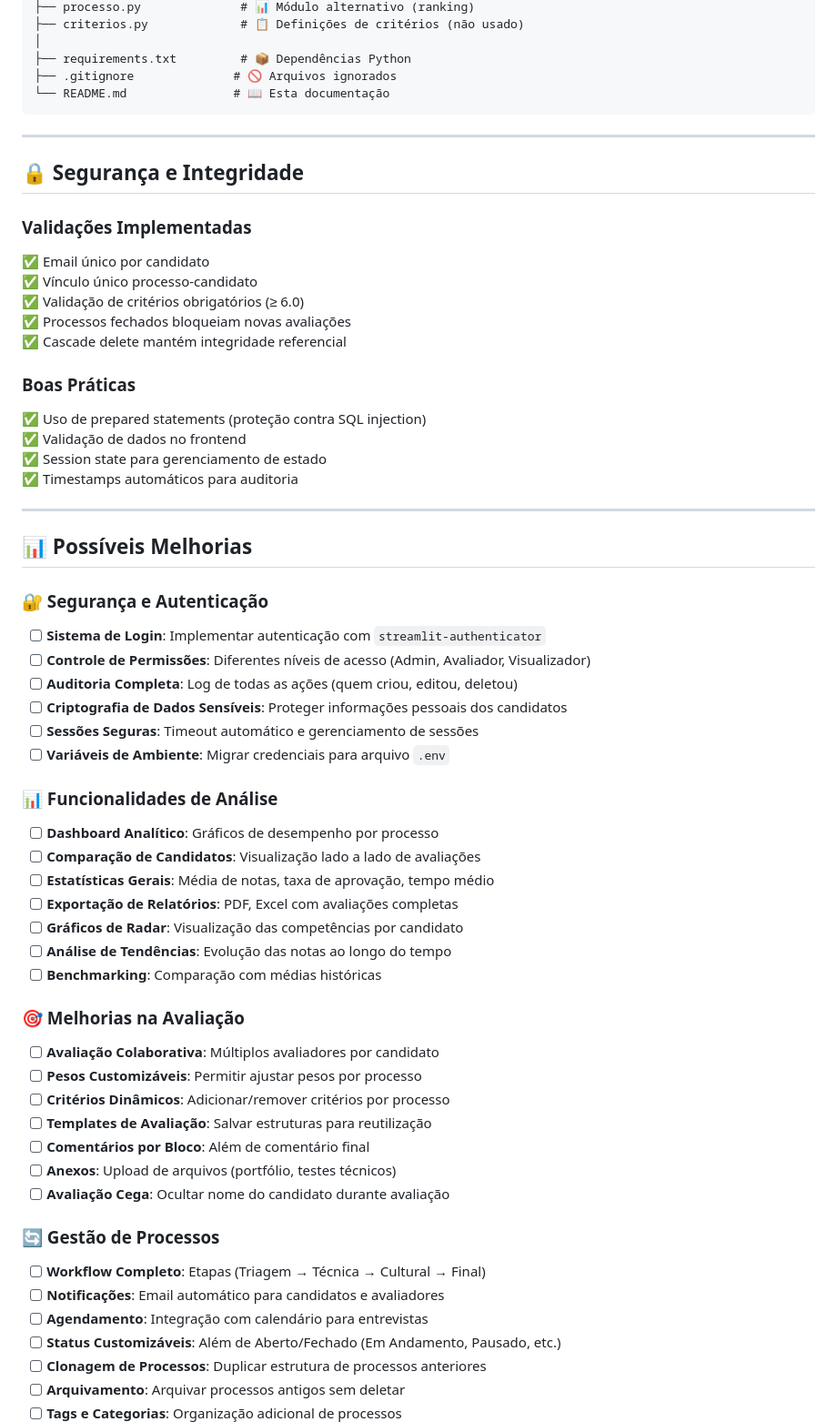
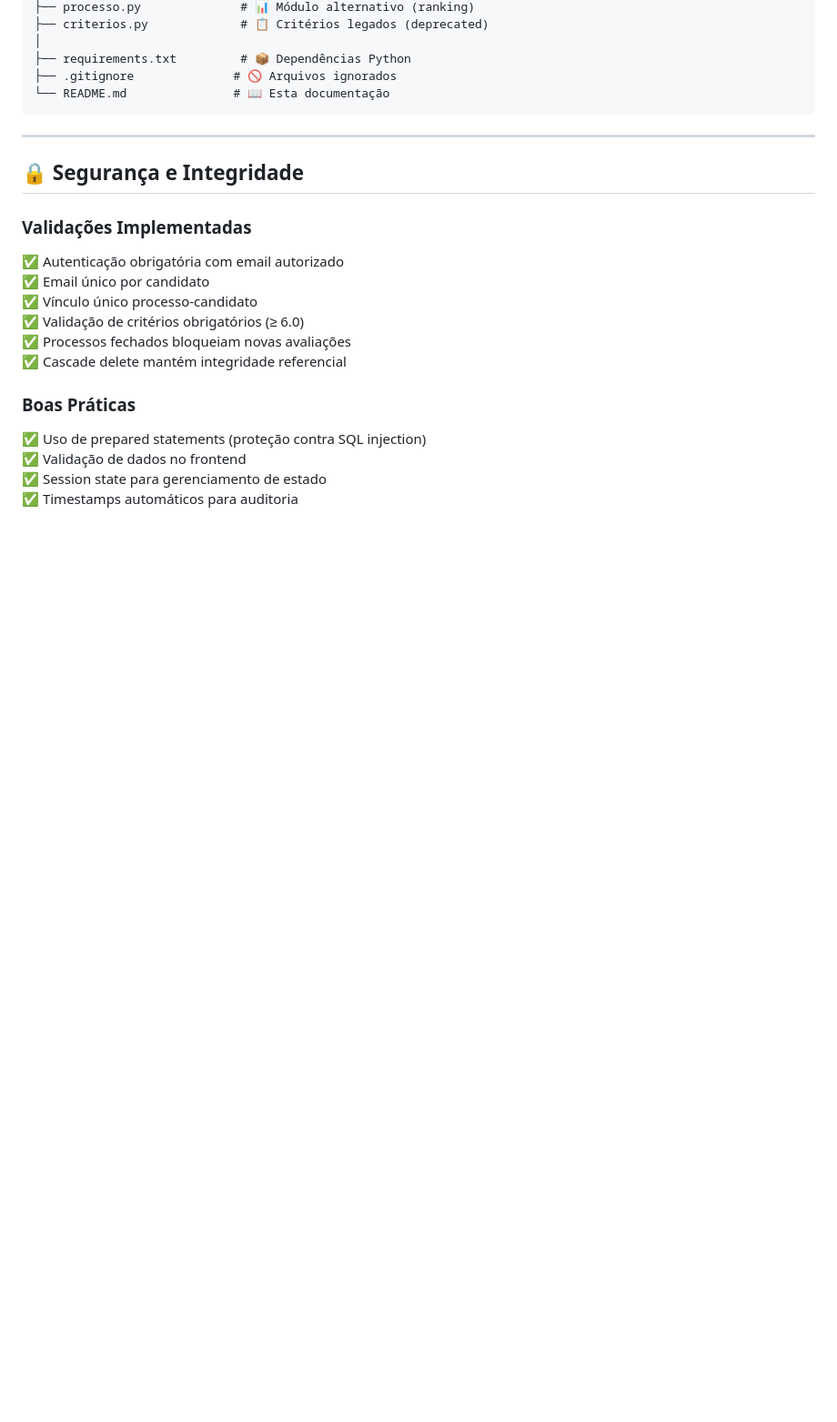
Before and after one commit to Raii-Azevedo/AE_Evaluation, a Markdown page: README.md, the part around one of its changes. Shown at 91% size. Rendered like a GitHub page; blank space fills up the shorter version.

```diff
--- a/README.md
+++ b/README.md
@@ -395,5 +474,5 @@ AE_Evaluation/
 ├── processo.py              # 📊 Módulo alternativo (ranking)
-├── criterios.py             # 📋 Definições de critérios (não usado)
+├── criterios.py             # 📋 Critérios legados (deprecated)
 │
 ├── requirements.txt         # 📦 Dependências Python
 ├── .gitignore              # 🚫 Arquivos ignorados
@@ -405,6 +484,7 @@ AE_Evaluation/
 ## 🔒 Segurança e Integridade
 
 ### Validações Implementadas
+✅ Autenticação obrigatória com email autorizado
 ✅ Email único por candidato
 ✅ Vínculo único processo-candidato
 ✅ Validação de critérios obrigatórios (≥ 6.0)
@@ -416,43 +496,3 @@ AE_Evaluation/
 ✅ Validação de dados no frontend
 ✅ Session state para gerenciamento de estado
 ✅ Timestamps automáticos para auditoria
-
----
-
-## 📊 Possíveis Melhorias
-
-### 🔐 Segurança e Autenticação
-- [ ] **Sistema de Login**: Implementar autenticação com `streamlit-authenticator`
-- [ ] **Controle de Permissões**: Diferentes níveis de acesso (Admin, Avaliador, Visualizador)
-- [ ] **Auditoria Completa**: Log de todas as ações (quem criou, editou, deletou)
-- [ ] **Criptografia de Dados Sensíveis**: Proteger informações pessoais dos candidatos
-- [ ] **Sessões Seguras**: Timeout automático e gerenciamento de sessões
-- [ ] **Variáveis de Ambiente**: Migrar credenciais para arquivo `.env`
-
-### 📊 Funcionalidades de Análise
-- [ ] **Dashboard Analítico**: Gráficos de desempenho por processo
-- [ ] **Comparação de Candidatos**: Visualização lado a lado de avaliações
-- [ ] **Estatísticas Gerais**: Média de notas, taxa de aprovação, tempo médio
-- [ ] **Exportação de Relatórios**: PDF, Excel com avaliações completas
-- [ ] **Gráficos de Radar**: Visualização das competências por candidato
-- [ ] **Análise de Tendências**: Evolução das notas ao longo do tempo
-- [ ] **Benchmarking**: Comparação com médias históricas
-
-### 🎯 Melhorias na Avaliação
-- [ ] **Avaliação Colaborativa**: Múltiplos avaliadores por candidato
-- [ ] **Pesos Customizáveis**: Permitir ajustar pesos por processo
-- [ ] **Critérios Dinâmicos**: Adicionar/remover critérios por processo
-- [ ] **Templates de Avaliação**: Salvar estruturas para reutilização
-- [ ] **Comentários por Bloco**: Além de comentário final
-- [ ] **Anexos**: Upload de arquivos (portfólio, testes técnicos)
-- [ ] **Avaliação Cega**: Ocultar nome do candidato durante avaliação
-
-### 🔄 Gestão de Processos
-- [ ] **Workflow Completo**: Etapas (Triagem → Técnica → Cultural → Final)
-- [ ] **Notificações**: Email automático para candidatos e avaliadores
-- [ ] **Agendamento**: Integração com calendário para entrevistas
-- [ ] **Status Customizáveis**: Além de Aberto/Fechado (Em Andamento, Pausado, etc.)
-- [ ] **Clonagem de Processos**: Duplicar estrutura de processos anteriores
-- [ ] **Arquivamento**: Arquivar processos antigos sem deletar
-- [ ] **Tags e Categorias**: Organização adicional de processos
-
```
Also changed, not shown: other parts of README.md (+107 -84 lines).
